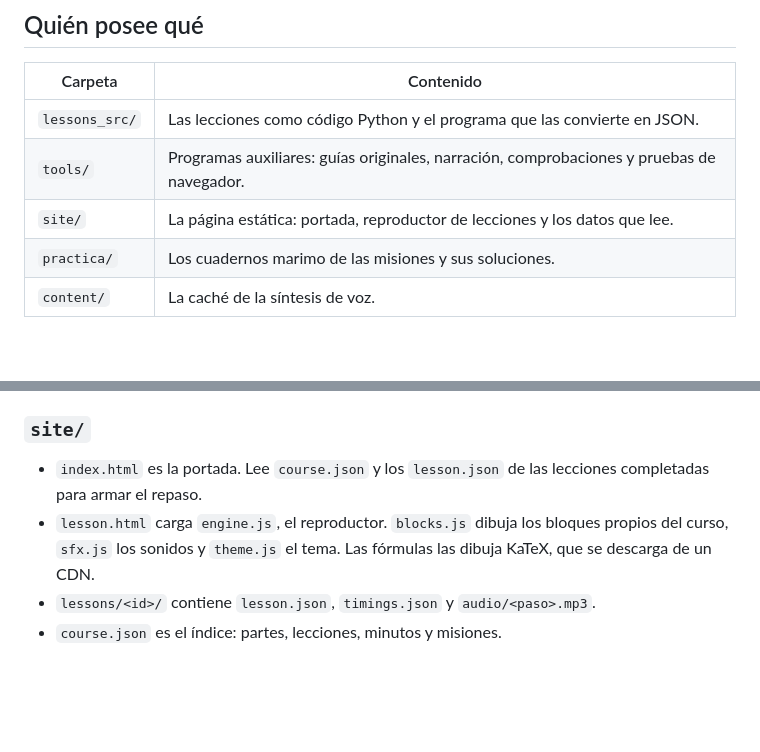
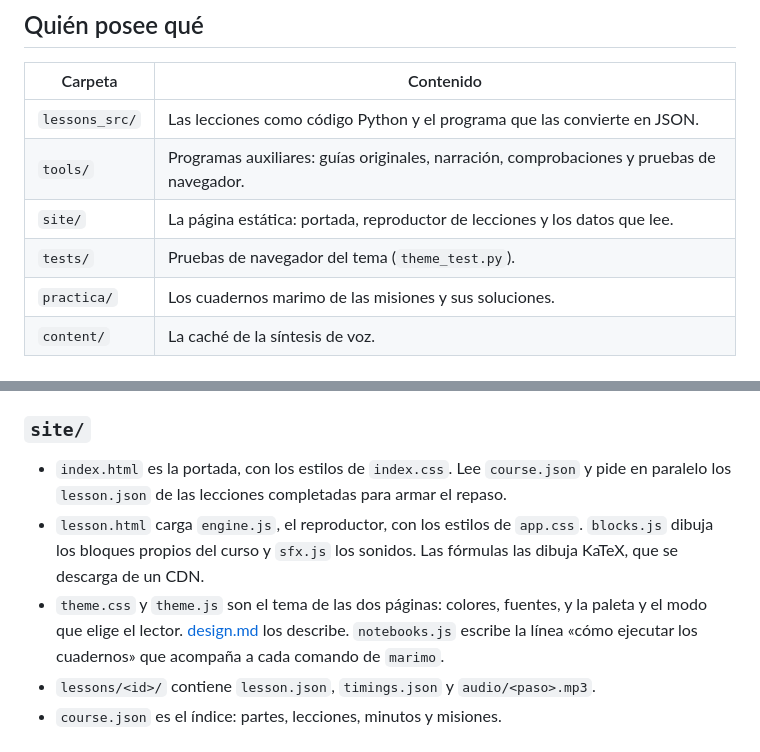
Before and after one commit to PedroRojasF/qiskit-guides-compartido, a Markdown page: docs/architecture.md, 2 parts joined by grey strips. Rendered like a GitHub page; blank space fills up the shorter version.

```diff
--- a/docs/architecture.md
+++ b/docs/architecture.md
@@ -12,6 +12,7 @@ carpeta y por dónde pasa una lección.
 | `lessons_src/` | Las lecciones como código Python y el programa que las convierte en JSON.                 |
 | `tools/`       | Programas auxiliares: guías originales, narración, comprobaciones y pruebas de navegador. |
 | `site/`        | La página estática: portada, reproductor de lecciones y los datos que lee.                |
+| `tests/`       | Pruebas de navegador del tema (`theme_test.py`).                                          |
 | `practica/`    | Los cuadernos marimo de las misiones y sus soluciones.                                    |
 | `content/`     | La caché de la síntesis de voz.                                                           |
 
@@ -47,11 +48,16 @@ comprueba la cobertura. Para actualizar las guías se cambia ese hash, se ejecut
 
 ### `site/`
 
-- `index.html` es la portada. Lee `course.json` y los `lesson.json` de las
-  lecciones completadas para armar el repaso.
-- `lesson.html` carga `engine.js`, el reproductor. `blocks.js` dibuja los
-  bloques propios del curso, `sfx.js` los sonidos y `theme.js` el tema. Las
+- `index.html` es la portada, con los estilos de `index.css`. Lee `course.json`
+  y pide en paralelo los `lesson.json` de las lecciones completadas para armar
+  el repaso.
+- `lesson.html` carga `engine.js`, el reproductor, con los estilos de `app.css`.
+  `blocks.js` dibuja los bloques propios del curso y `sfx.js` los sonidos. Las
   fórmulas las dibuja KaTeX, que se descarga de un CDN.
+- `theme.css` y `theme.js` son el tema de las dos páginas: colores, fuentes, y
+  la paleta y el modo que elige el lector. [design.md](design.md) los describe.
+  `notebooks.js` escribe la línea «cómo ejecutar los cuadernos» que acompaña a
+  cada comando de `marimo`.
 - `lessons/<id>/` contiene `lesson.json`, `timings.json` y `audio/<paso>.mp3`.
 - `course.json` es el índice: partes, lecciones, minutos y misiones.
 
```
Also changed, not shown: docs/design.md (added, +147 -0 lines).
